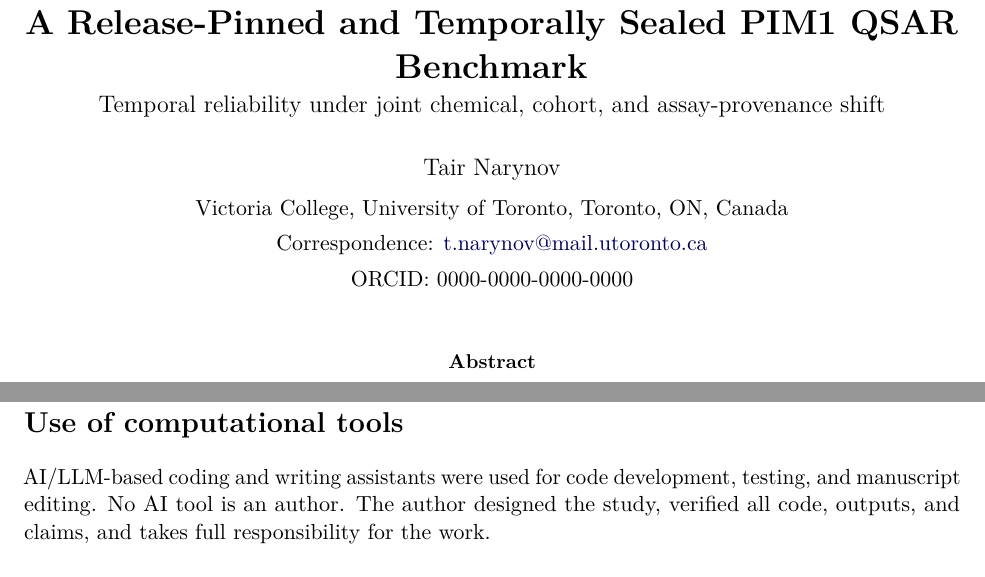
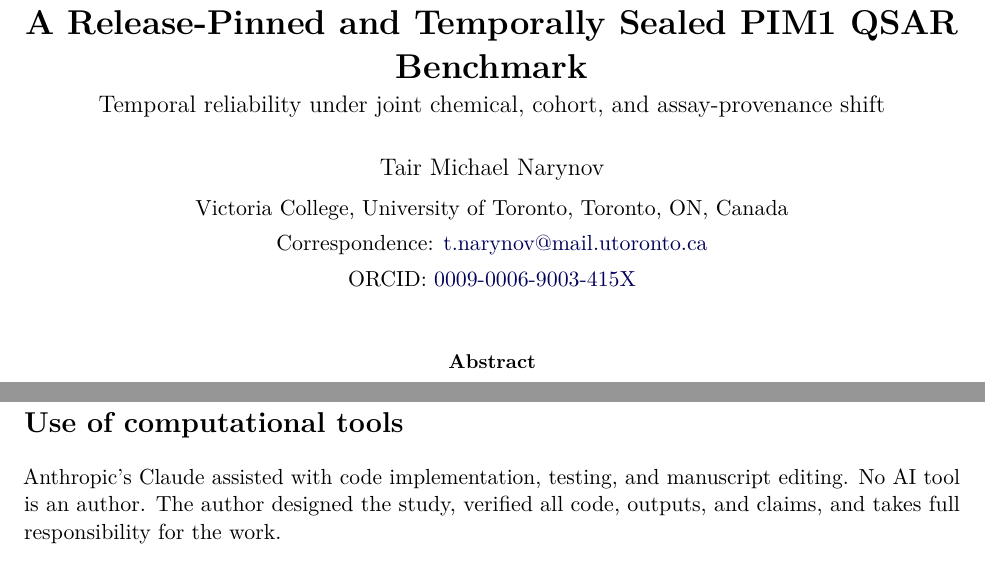
Before and after one commit to MikeZenko/biodd_pim1_qsar_v2, a LaTeX paper (manuscript_v2/main.tex): two parts of pages 1 and 18 of 25, joined at a grey line, cut so that both start at the same text. Compiled offline with pdfLaTeX.

Commit message:
Fill author name, ORCID, and Claude disclosure
Set the byline and PDF author metadata to Tair Michael Narynov, replace
the ORCID placeholder with 0009-0006-9003-415X, and name Anthropic's
Claude in the computational-tools disclosure. Rebuild and reseal the
25-page PDF without changing scientific artifacts.

Co-authored-by: Tair Narynov <MikeZenko@users.noreply.github.com>

```diff
--- a/manuscript_v2/main.tex
+++ b/manuscript_v2/main.tex
@@ -21,7 +21,7 @@
   citecolor={black!55!green},
   urlcolor={black!65!blue},
   pdftitle={A Release-Pinned and Temporally Sealed PIM1 QSAR Benchmark},
-  pdfauthor={Tair Narynov}
+  pdfauthor={Tair Michael Narynov}
 }
 
 \graphicspath{{figures/}}
@@ -36,11 +36,10 @@
 
 \title{\textbf{A Release-Pinned and Temporally Sealed PIM1 QSAR Benchmark}\\[3pt]
 \large Temporal reliability under joint chemical, cohort, and assay-provenance shift}
-\author{Tair Narynov\\[4pt]
+\author{Tair Michael Narynov\\[4pt]
 {\normalsize Victoria College, University of Toronto, Toronto, ON, Canada}\\[2pt]
 {\normalsize Correspondence: \href{mailto:t.narynov@mail.utoronto.ca}{t.narynov@mail.utoronto.ca}}\\[2pt]
-{\normalsize ORCID: 0000-0000-0000-0000}}
-% TODO: replace the placeholder ORCID with the author's ORCID iD.
+{\normalsize ORCID: \href{https://orcid.org/0009-0006-9003-415X}{0009-0006-9003-415X}}}
 \date{}
 
 \begin{document}
@@ -946,11 +945,9 @@ The author declares no competing interests.
 This work received no external funding.
 
 \section*{Use of computational tools}
-AI/LLM-based coding and writing assistants were used for code development,
-testing, and manuscript editing.
-% TODO: name the specific AI/LLM tools used.
-No AI tool is an author. The author designed the study, verified all code,
-outputs, and claims, and takes full responsibility for the work.
+Anthropic's Claude assisted with code implementation, testing, and manuscript
+editing. No AI tool is an author. The author designed the study, verified all
+code, outputs, and claims, and takes full responsibility for the work.
 
 \par\bigskip
 \appendix
```
Also changed, not shown: ARTIFACT_INDEX.md (+1 -1 lines), REVISION_NOTES.md (+10 -0 lines), README.md, manuscript_v2/main.pdf, 2 other files.
